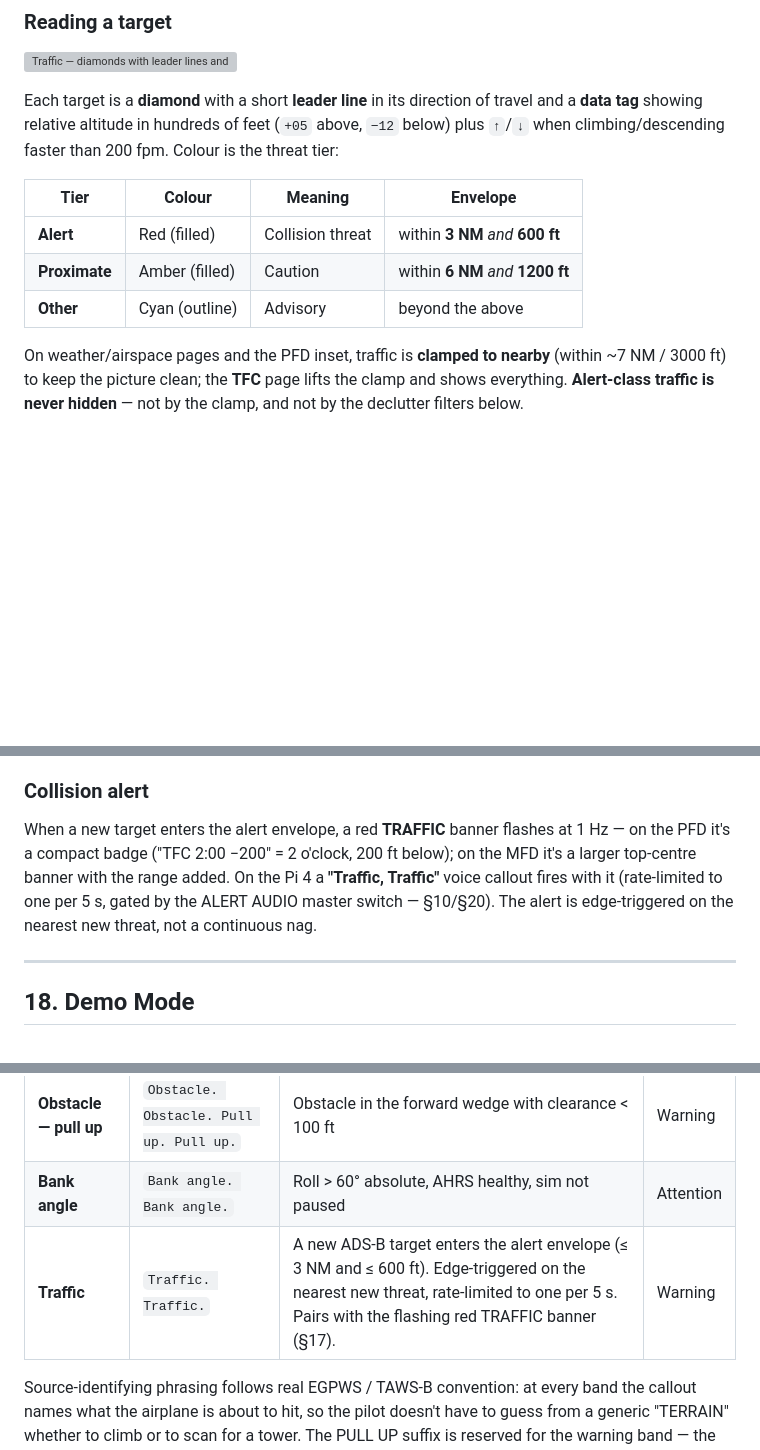
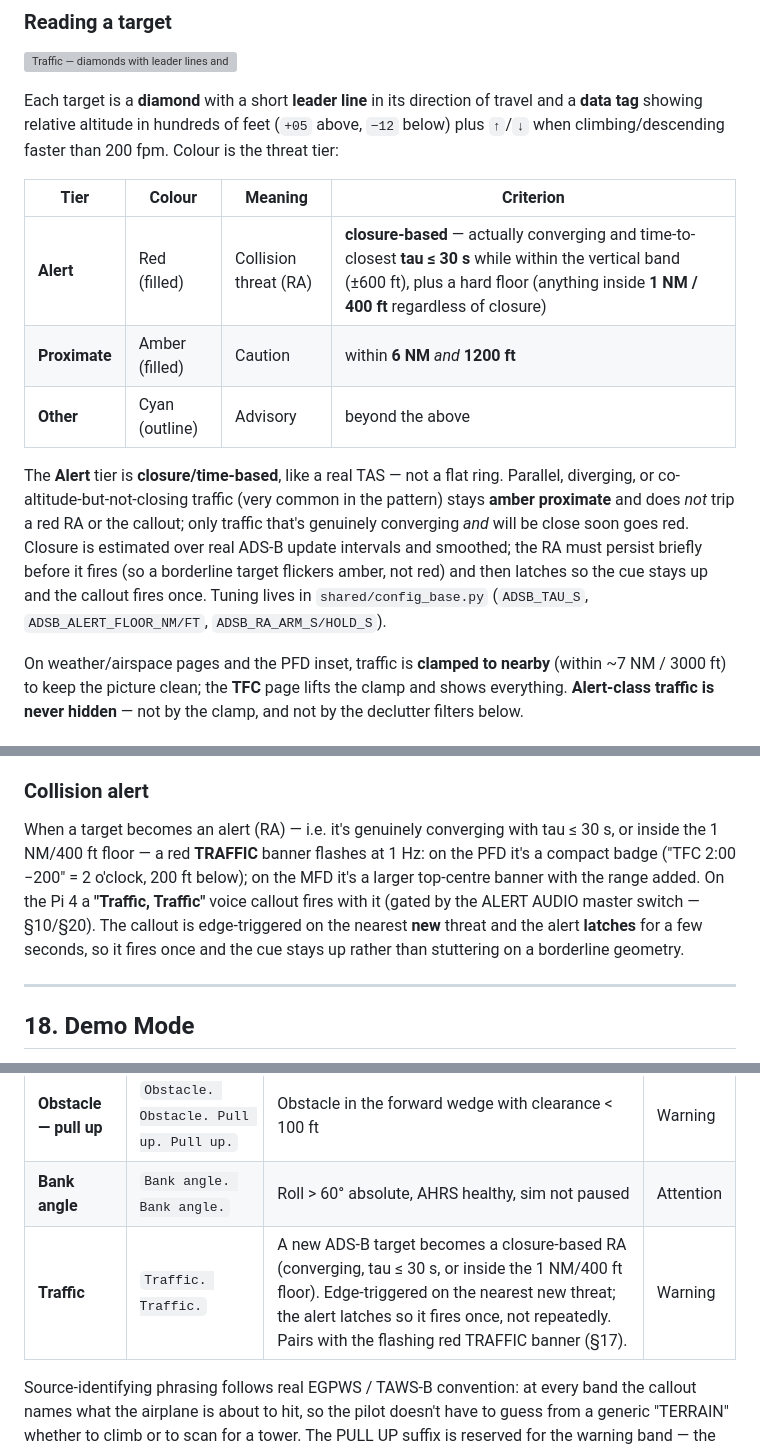
Before and after one commit to HBDrew/PFD-and-AHRS, a Markdown page: Docs/USER_MANUAL_PI4.md, 3 parts joined by grey strips. Drawn GitHub-style; blank space fills up the shorter version; grey boxes are pictures that could not be loaded.

Commit message:
docs(pi4 manual): describe the closure/tau-based traffic RA
Update the Traffic threat-tier table, the collision-alert paragraph, and the
audio-callout row to reflect the new RA: closure/time-based (tau <= 30 s) with
a 1 NM/400 ft floor instead of a flat 3 NM/600 ft ring, the amber-not-red
behavior for parallel/pattern traffic, and the arm/latch (fires once, stays
up). Notes the config knobs.

```diff
--- a/Docs/USER_MANUAL_PI4.md
+++ b/Docs/USER_MANUAL_PI4.md
@@ -1192,12 +1192,14 @@ Nearby aircraft are shown on the map (and feed the collision alert) from ADS-B I
 
 Each target is a **diamond** with a short **leader line** in its direction of travel and a **data tag** showing relative altitude in hundreds of feet (`+05` above, `−12` below) plus `↑`/`↓` when climbing/descending faster than 200 fpm. Colour is the threat tier:
 
-| Tier | Colour | Meaning | Envelope |
-|------|--------|---------|----------|
-| **Alert** | Red (filled) | Collision threat | within **3 NM** *and* **600 ft** |
+| Tier | Colour | Meaning | Criterion |
+|------|--------|---------|-----------|
+| **Alert** | Red (filled) | Collision threat (RA) | **closure-based** — actually converging and time-to-closest **tau ≤ 30 s** while within the vertical band (±600 ft), plus a hard floor (anything inside **1 NM / 400 ft** regardless of closure) |
 | **Proximate** | Amber (filled) | Caution | within **6 NM** *and* **1200 ft** |
 | **Other** | Cyan (outline) | Advisory | beyond the above |
 
+The **Alert** tier is **closure/time-based**, like a real TAS — not a flat ring. Parallel, diverging, or co-altitude-but-not-closing traffic (very common in the pattern) stays **amber proximate** and does *not* trip a red RA or the callout; only traffic that's genuinely converging *and* will be close soon goes red. Closure is estimated over real ADS-B update intervals and smoothed; the RA must persist briefly before it fires (so a borderline target flickers amber, not red) and then latches so the cue stays up and the callout fires once. Tuning lives in `shared/config_base.py` (`ADSB_TAU_S`, `ADSB_ALERT_FLOOR_NM/FT`, `ADSB_RA_ARM_S/HOLD_S`).
+
 On weather/airspace pages and the PFD inset, traffic is **clamped to nearby** (within ~7 NM / 3000 ft) to keep the picture clean; the **TFC** page lifts the clamp and shows everything. **Alert-class traffic is never hidden** — not by the clamp, and not by the declutter filters below.
 
 ### Detail card
@@ -1213,7 +1215,7 @@ Two DISPLAY-setup rows thin distant/irrelevant traffic (alert-class still always
 
 ### Collision alert
 
-When a new target enters the alert envelope, a red **TRAFFIC** banner flashes at 1 Hz — on the PFD it's a compact badge ("TFC 2:00 −200" = 2 o'clock, 200 ft below); on the MFD it's a larger top-centre banner with the range added. On the Pi 4 a **"Traffic, Traffic"** voice callout fires with it (rate-limited to one per 5 s, gated by the ALERT AUDIO master switch — §10/§20). The alert is edge-triggered on the nearest new threat, not a continuous nag.
+When a target becomes an alert (RA) — i.e. it's genuinely converging with tau ≤ 30 s, or inside the 1 NM/400 ft floor — a red **TRAFFIC** banner flashes at 1 Hz: on the PFD it's a compact badge ("TFC 2:00 −200" = 2 o'clock, 200 ft below); on the MFD it's a larger top-centre banner with the range added. On the Pi 4 a **"Traffic, Traffic"** voice callout fires with it (gated by the ALERT AUDIO master switch — §10/§20). The callout is edge-triggered on the nearest **new** threat and the alert **latches** for a few seconds, so it fires once and the cue stays up rather than stuttering on a borderline geometry.
 
 ---
 
@@ -1328,7 +1330,7 @@ The PFD ships with an EGPWS-style voice-callout pipeline. Six short clips are ge
 | **Terrain — pull up** | `Terrain. Terrain. Pull up. Pull up.` | Look-ahead clearance < 100 ft | Warning |
 | **Obstacle — pull up** | `Obstacle. Obstacle. Pull up. Pull up.` | Obstacle in the forward wedge with clearance < 100 ft | Warning |
 | **Bank angle** | `Bank angle. Bank angle.` | Roll > 60° absolute, AHRS healthy, sim not paused | Attention |
-| **Traffic** | `Traffic. Traffic.` | A new ADS-B target enters the alert envelope (≤ 3 NM and ≤ 600 ft). Edge-triggered on the nearest new threat, rate-limited to one per 5 s. Pairs with the flashing red TRAFFIC banner (§17). | Warning |
+| **Traffic** | `Traffic. Traffic.` | A new ADS-B target becomes a closure-based RA (converging, tau ≤ 30 s, or inside the 1 NM/400 ft floor). Edge-triggered on the nearest new threat; the alert latches so it fires once, not repeatedly. Pairs with the flashing red TRAFFIC banner (§17). | Warning |
 
 Source-identifying phrasing follows real EGPWS / TAWS-B convention: at every band the callout names what the airplane is about to hit, so the pilot doesn't have to guess from a generic "TERRAIN" whether to climb or to scan for a tower. The PULL UP suffix is reserved for the warning band — the action verb only fires when an immediate input is required.
 
```
